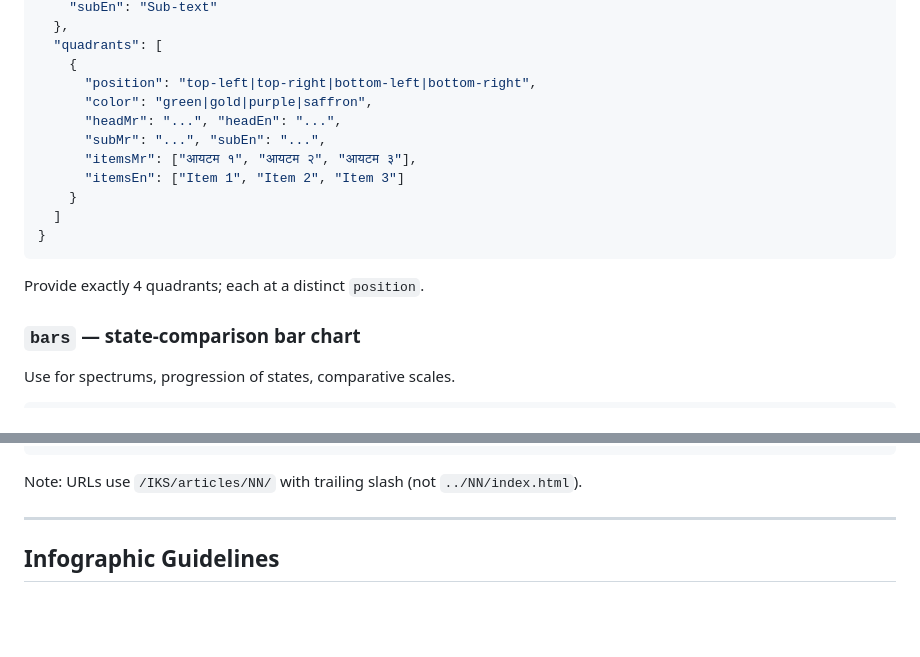
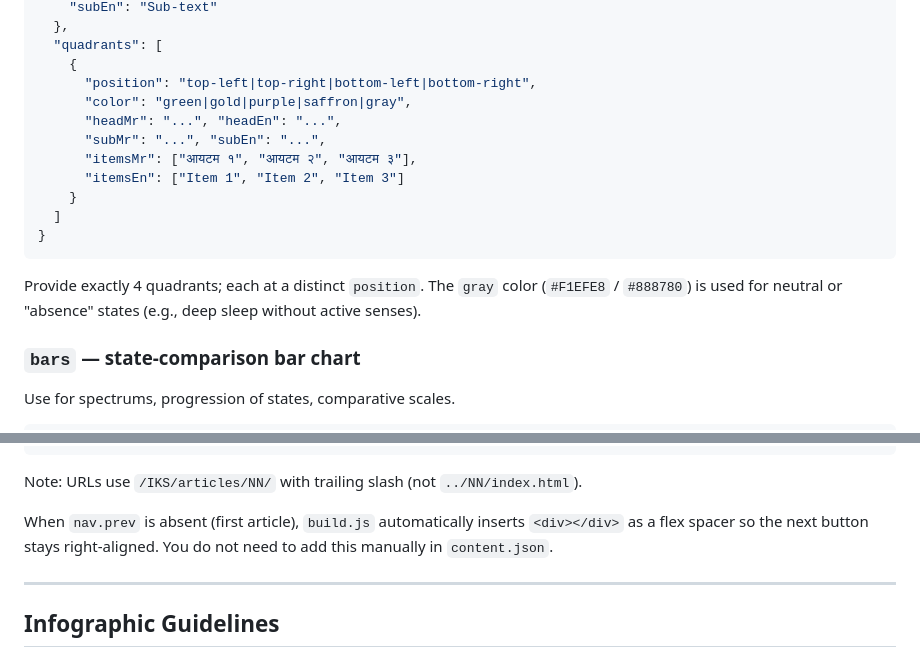
Before and after one commit to vivek-sovani/IKS, a Markdown page: CLAUDE.md, 2 parts joined by grey strips. Rendered like a GitHub page; blank space fills up the shorter version.

````diff
--- a/CLAUDE.md
+++ b/CLAUDE.md
@@ -341,7 +349,7 @@ Use for a central idea radiating outward into four dimensions/categories.
   "quadrants": [
     {
       "position": "top-left|top-right|bottom-left|bottom-right",
-      "color": "green|gold|purple|saffron",
+      "color": "green|gold|purple|saffron|gray",
       "headMr": "...", "headEn": "...",
       "subMr": "...", "subEn": "...",
       "itemsMr": ["आयटम १", "आयटम २", "आयटम ३"],
@@ -351,7 +359,7 @@ Use for a central idea radiating outward into four dimensions/categories.
 }
 ```
 
-Provide exactly 4 quadrants; each at a distinct `position`.
+Provide exactly 4 quadrants; each at a distinct `position`. The `gray` color (`#F1EFE8` / `#888780`) is used for neutral or "absence" states (e.g., deep sleep without active senses).
 
 ### `bars` — state-comparison bar chart
 
@@ -534,6 +549,8 @@ Optional inline insight block inside a section:
 ```
 
 Note: URLs use `/IKS/articles/NN/` with trailing slash (not `../NN/index.html`).
+
+When `nav.prev` is absent (first article), `build.js` automatically inserts `<div></div>` as a flex spacer so the next button stays right-aligned. You do not need to add this manually in `content.json`.
 
 ---
 
````
Also changed, not shown: other parts of CLAUDE.md (+33 -18 lines).
